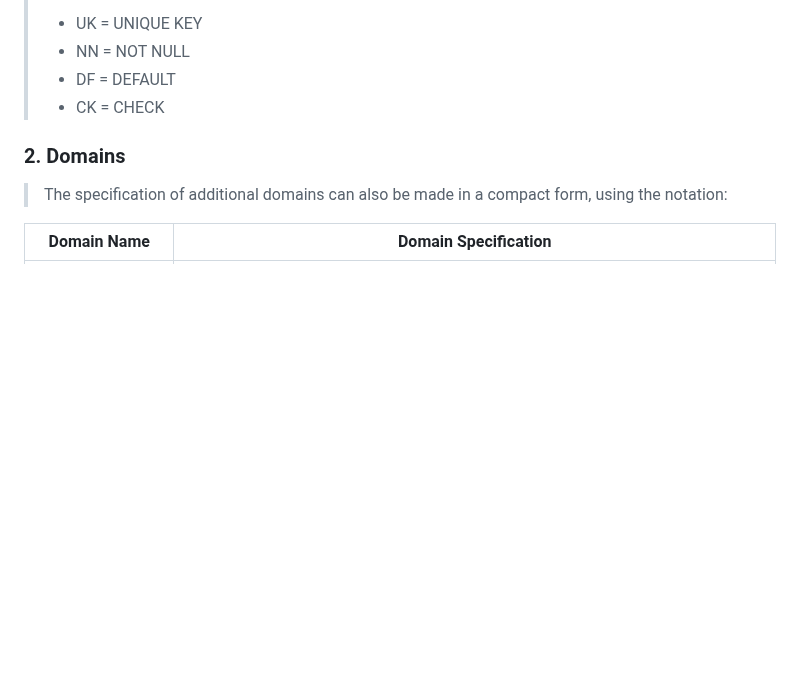
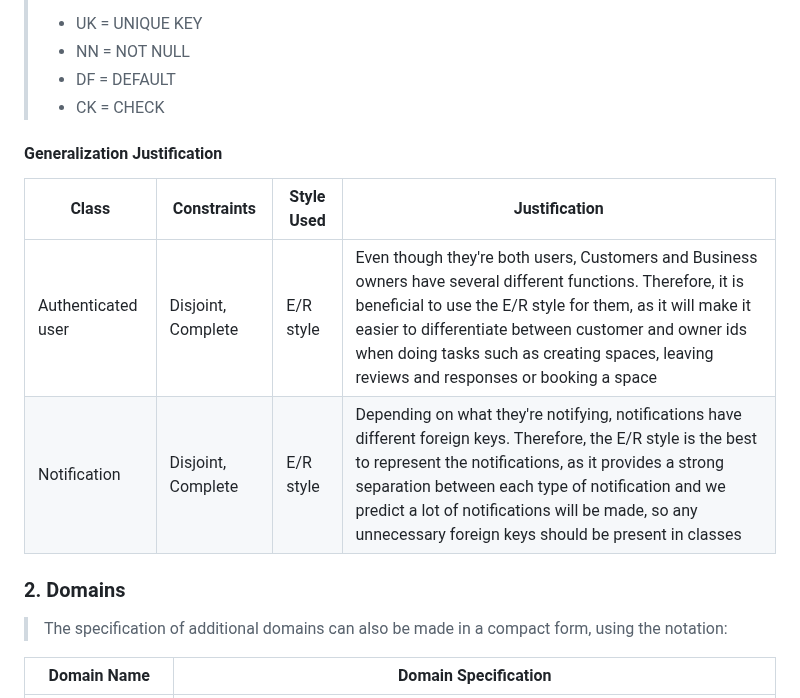
Before and after one commit to FEUP-tiago-repositories/lbaw, a Markdown page: artifacts/EBD/EBD.md, the part around the change. GitHub-like rendering; blank space fills up the shorter version.

Commit message:
Add Generalization Justification table

```diff
--- a/artifacts/EBD/EBD.md
+++ b/artifacts/EBD/EBD.md
@@ -68,6 +68,14 @@
 > - NN = NOT NULL
 > - DF = DEFAULT
 > - CK = CHECK
+
+#### Generalization Justification
+
+| Class | Constraints | Style Used | Justification |
+|-------|-------------|------------|----------------|
+| Authenticated user | Disjoint, Complete | E/R style | Even though they're both users, Customers and Business owners have several different functions. Therefore, it is beneficial to use the E/R style for them, as it will make it easier to differentiate between customer and owner ids when doing tasks such as creating spaces, leaving reviews and responses or booking a space |
+| Notification | Disjoint, Complete | E/R style | Depending on what they're notifying, notifications have different foreign keys. Therefore, the E/R style is the best to represent the notifications, as it provides a strong separation between each type of notification and we predict a lot of notifications will be made, so any unnecessary foreign keys should be present in classes |
+
 
 ### 2. Domains
 
```
